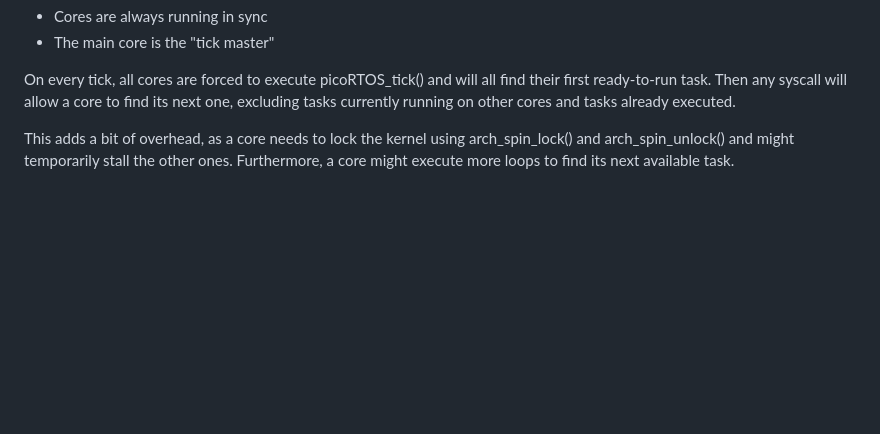
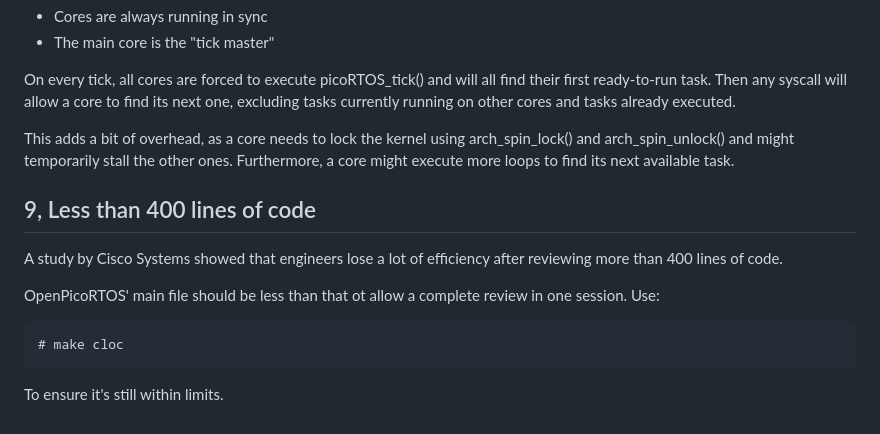
Before and after one commit to jnaulet/OpenPicoRTOS, a Markdown page: etc/Requirements.md, the part around the change. GitHub-like rendering; blank space fills up the shorter version.

```diff
--- a/etc/Requirements.md
+++ b/etc/Requirements.md
@@ -143,3 +143,13 @@ Then any syscall will allow a core to find its next one, excluding tasks current
 
 This adds a bit of overhead, as a core needs to lock the kernel using arch_spin_lock() and arch_spin_unlock() and might temporarily stall the other ones.
 Furthermore, a core might execute more loops to find its next available task.
+
+## 9, Less than 400 lines of code
+
+A study by Cisco Systems showed that engineers lose a lot of efficiency after reviewing more than 400 lines of code.
+
+OpenPicoRTOS' main file should be less than that ot allow a complete review in one session. Use:
+
+    # make cloc
+
+To ensure it's still within limits.
```
Also changed, not shown: README.md (+1 -0 lines).
